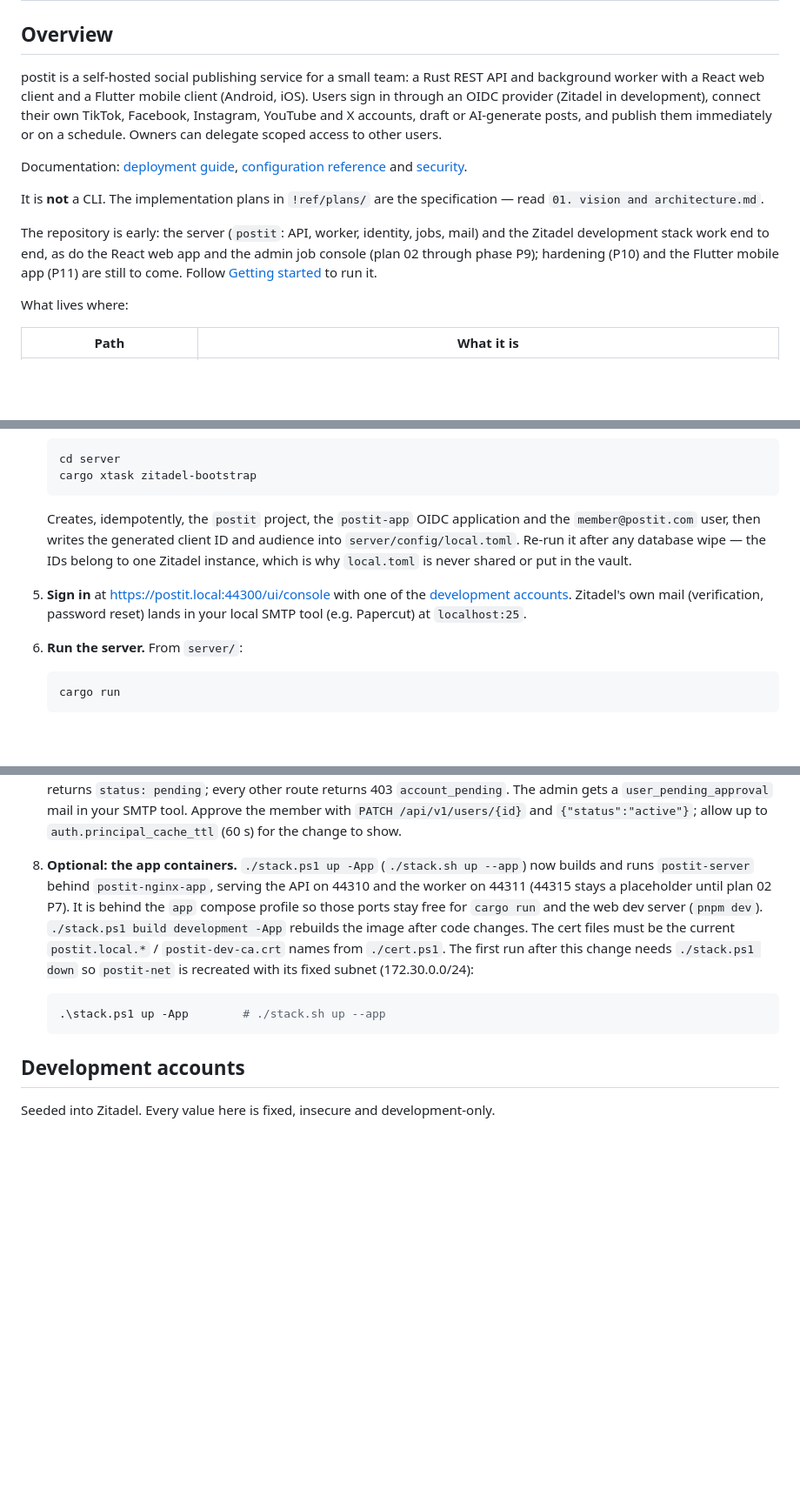
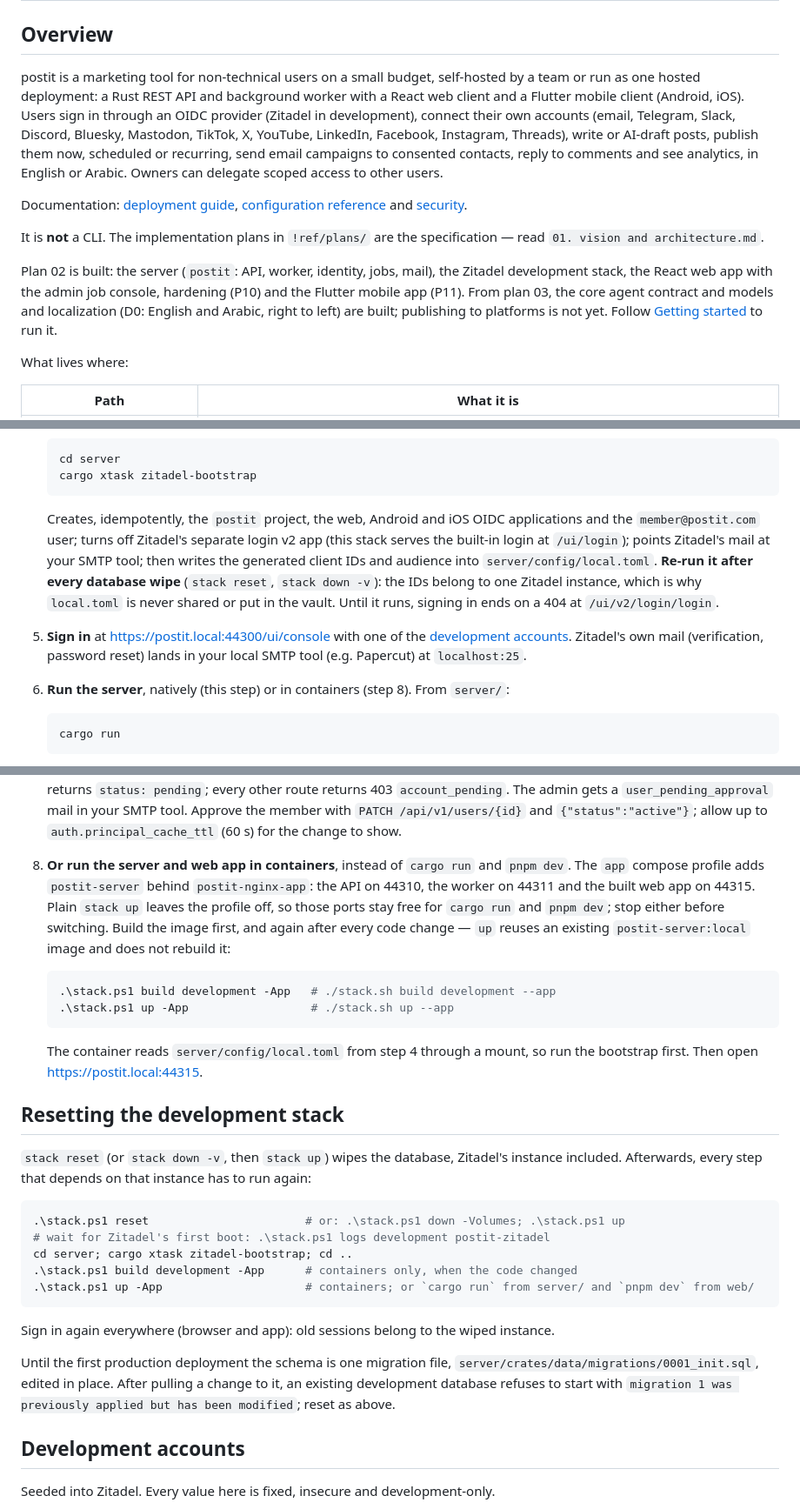
Before and after one commit to asm2025/postit, a Markdown page: README.md, 3 parts joined by grey strips. Shown at 87% size. Drawn GitHub-style; blank space fills up the shorter version.

Commit message:
docs(readme): document the stack reset and container build steps
The README predated P10, P11 and D0. Describe the current product and status,
the -App build-then-up sequence (up does not rebuild the image), a reset
recipe that re-runs the Zitadel bootstrap, installing the Android dev APK,
the app CI job, and troubleshooting for the missing-server and modified
migration cases.

Co-Authored-By: Claude Opus 5.5 <noreply@anthropic.com>

````diff
--- a/README.md
+++ b/README.md
@@ -2,22 +2,25 @@
 
 ## Overview
 
-postit is a self-hosted social publishing service for a small team: a Rust REST API and
-background worker with a React web client and a Flutter mobile client (Android, iOS). Users sign in through an
-OIDC provider (Zitadel in development), connect their own TikTok, Facebook, Instagram,
-YouTube and X accounts, draft or AI-generate posts, and publish them immediately or on a
-schedule. Owners can delegate scoped access to other users.
+postit is a marketing tool for non-technical users on a small budget, self-hosted by a team
+or run as one hosted deployment: a Rust REST API and background worker with a React web
+client and a Flutter mobile client (Android, iOS). Users sign in through an OIDC provider
+(Zitadel in development), connect their own accounts (email, Telegram, Slack, Discord,
+Bluesky, Mastodon, TikTok, X, YouTube, LinkedIn, Facebook, Instagram, Threads), write or
+AI-draft posts, publish them now, scheduled or recurring, send email campaigns to consented
+contacts, reply to comments and see analytics, in English or Arabic. Owners can delegate
+scoped access to other users.
 
 Documentation: [deployment guide](docs/deployment.md), [configuration reference](docs/configuration.md) and [security](docs/security.md).
 
 It is **not** a CLI. The implementation plans in `!ref/plans/` are the specification — read
 `01. vision and architecture.md`.
 
-The repository is early: the server (`postit`: API, worker, identity, jobs, mail) and the
-Zitadel development stack work end to end, as do the React web app and the admin job
-console (plan 02 through phase P9); hardening (P10) and the Flutter mobile app (P11) are
-still to come. Follow [Getting started](#getting-started)
-to run it.
+Plan 02 is built: the server (`postit`: API, worker, identity, jobs, mail), the Zitadel
+development stack, the React web app with the admin job console, hardening (P10) and the
+Flutter mobile app (P11). From plan 03, the core agent contract and models and localization
+(D0: English and Arabic, right to left) are built; publishing to platforms is not yet.
+Follow [Getting started](#getting-started) to run it.
 
 What lives where:
 
@@ -123,16 +126,19 @@ that name, so it has to resolve.
     cargo xtask zitadel-bootstrap
     ```
 
-    Creates, idempotently, the `postit` project, the `postit-app` OIDC application and the
-    `member@postit.com` user, then writes the generated client ID and audience into
-    `server/config/local.toml`. Re-run it after any database wipe — the IDs belong to one
-    Zitadel instance, which is why `local.toml` is never shared or put in the vault.
+    Creates, idempotently, the `postit` project, the web, Android and iOS OIDC applications
+    and the `member@postit.com` user; turns off Zitadel's separate login v2 app (this stack
+    serves the built-in login at `/ui/login`); points Zitadel's mail at your SMTP tool; then
+    writes the generated client IDs and audience into `server/config/local.toml`. **Re-run it
+    after every database wipe** (`stack reset`, `stack down -v`): the IDs belong to one
+    Zitadel instance, which is why `local.toml` is never shared or put in the vault. Until it
+    runs, signing in ends on a 404 at `/ui/v2/login/login`.
 
 5. **Sign in** at <https://postit.local:44300/ui/console> with one of the
    [development accounts](#development-accounts). Zitadel's own mail (verification,
    password reset) lands in your local SMTP tool (e.g. Papercut) at `localhost:25`.
 
-6. **Run the server.** From `server/`:
+6. **Run the server**, natively (this step) or in containers (step 8). From `server/`:
 
     ```bash
     cargo run
@@ -162,18 +168,40 @@ that name, so it has to resolve.
     Approve the member with `PATCH /api/v1/users/{id}` and `{"status":"active"}`; allow up
     to `auth.principal_cache_ttl` (60 s) for the change to show.
 
-8. **Optional: the app containers.** `./stack.ps1 up -App` (`./stack.sh up --app`) now
-   builds and runs `postit-server` behind `postit-nginx-app`, serving the API on 44310 and
-   the worker on 44311 (44315 stays a placeholder until plan 02 P7). It is behind the `app`
-   compose profile so those ports stay free for `cargo run` and the web dev server (`pnpm dev`).
-   `./stack.ps1 build development -App` rebuilds the image after code changes. The cert
-   files must be the current `postit.local.*` / `postit-dev-ca.crt` names from
-   `./cert.ps1`. The first run after this change needs `./stack.ps1 down` so `postit-net`
-   is recreated with its fixed subnet (172.30.0.0/24):
+8. **Or run the server and web app in containers**, instead of `cargo run` and `pnpm dev`.
+   The `app` compose profile adds `postit-server` behind `postit-nginx-app`: the API on
+   44310, the worker on 44311 and the built web app on 44315. Plain `stack up` leaves the
+   profile off, so those ports stay free for `cargo run` and `pnpm dev`; stop either before
+   switching. Build the image first, and again after every code change — `up` reuses an
+   existing `postit-server:local` image and does not rebuild it:
 
     ```powershell
-    .\stack.ps1 up -App        # ./stack.sh up --app
+    .\stack.ps1 build development -App   # ./stack.sh build development --app
+    .\stack.ps1 up -App                  # ./stack.sh up --app
     ```
+
+    The container reads `server/config/local.toml` from step 4 through a mount, so run the
+    bootstrap first. Then open <https://postit.local:44315>.
+
+## Resetting the development stack
+
+`stack reset` (or `stack down -v`, then `stack up`) wipes the database, Zitadel's instance
+included. Afterwards, every step that depends on that instance has to run again:
+
+```powershell
+.\stack.ps1 reset                       # or: .\stack.ps1 down -Volumes; .\stack.ps1 up
+# wait for Zitadel's first boot: .\stack.ps1 logs development postit-zitadel
+cd server; cargo xtask zitadel-bootstrap; cd ..
+.\stack.ps1 build development -App      # containers only, when the code changed
+.\stack.ps1 up -App                     # containers; or `cargo run` from server/ and `pnpm dev` from web/
+```
+
+Sign in again everywhere (browser and app): old sessions belong to the wiped instance.
+
+Until the first production deployment the schema is one migration file,
+`server/crates/data/migrations/0001_init.sql`, edited in place. After pulling a change to
+it, an existing development database refuses to start with `migration 1 was previously
+applied but has been modified`; reset as above.
 
 ## Development accounts
 
````
Also changed, not shown: other parts of README.md (+33 -11 lines).
